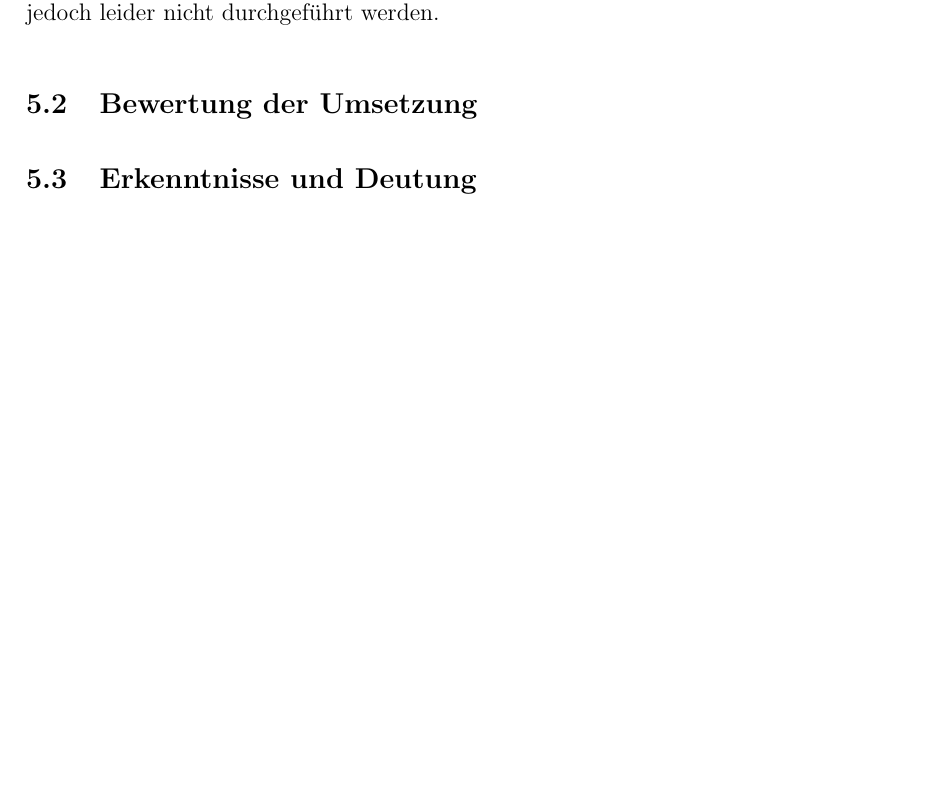
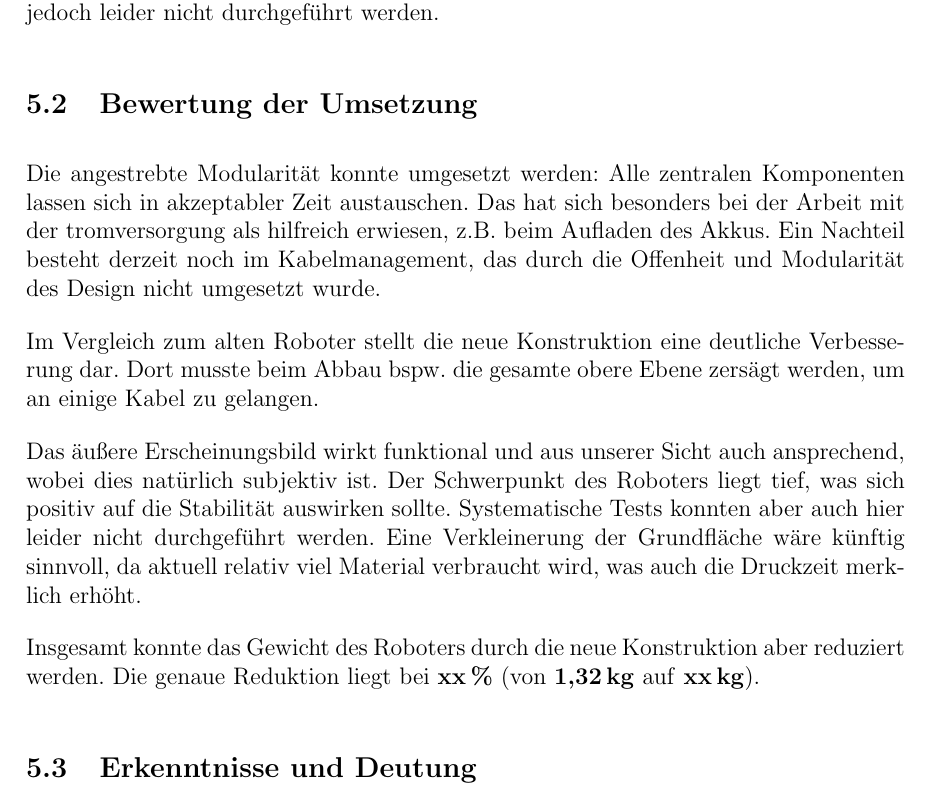
Before and after one commit to hector-crawler/abschlussarbeit, a LaTeX document (abschlussbericht.tex, which reads sections/schluss.tex): part of page 18 of 23, cut so that both start at the same text, the shorter picture padded with empty space. Compiled offline with pdfLaTeX.

Commit message:
bewertung der mechanischen umsetzung

```diff
--- a/sections/schluss.tex
+++ b/sections/schluss.tex
@@ -9,6 +9,14 @@ Außerdem wurde PLA-Filament für die Verbindung von Arm und Hand untereinander
 
 \subsection{Bewertung der Umsetzung}
 
+Die angestrebte Modularität konnte umgesetzt werden: Alle zentralen Komponenten lassen sich in akzeptabler Zeit austauschen. Das hat sich besonders bei der Arbeit mit der tromversorgung als hilfreich erwiesen, z.B. beim Aufladen des Akkus. Ein Nachteil besteht derzeit noch im Kabelmanagement, das durch die Offenheit und Modularität des Design nicht umgesetzt wurde.
+
+Im Vergleich zum alten Roboter stellt die neue Konstruktion eine deutliche Verbesserung dar. Dort musste beim Abbau bspw. die gesamte obere Ebene zersägt werden, um an einige Kabel zu gelangen.
+
+Das äußere Erscheinungsbild wirkt funktional und aus unserer Sicht auch ansprechend, wobei dies natürlich subjektiv ist. Der Schwerpunkt des Roboters liegt tief, was sich positiv auf die Stabilität auswirken sollte. Systematische Tests konnten aber auch hier leider nicht durchgeführt werden. Eine Verkleinerung der Grundfläche wäre künftig sinnvoll, da aktuell relativ viel Material verbraucht wird, was auch die Druckzeit merklich erhöht.
+
+Insgesamt konnte das Gewicht des Roboters durch die neue Konstruktion aber reduziert werden. Die genaue Reduktion liegt bei \textbf{xx\,\%} (von \textbf{1{,}32\,kg} auf \textbf{xx\,kg}).
+
 \subsection{Erkenntnisse und Deutung}
 
 \subsection{Ausblick und offene Fragen}
```
